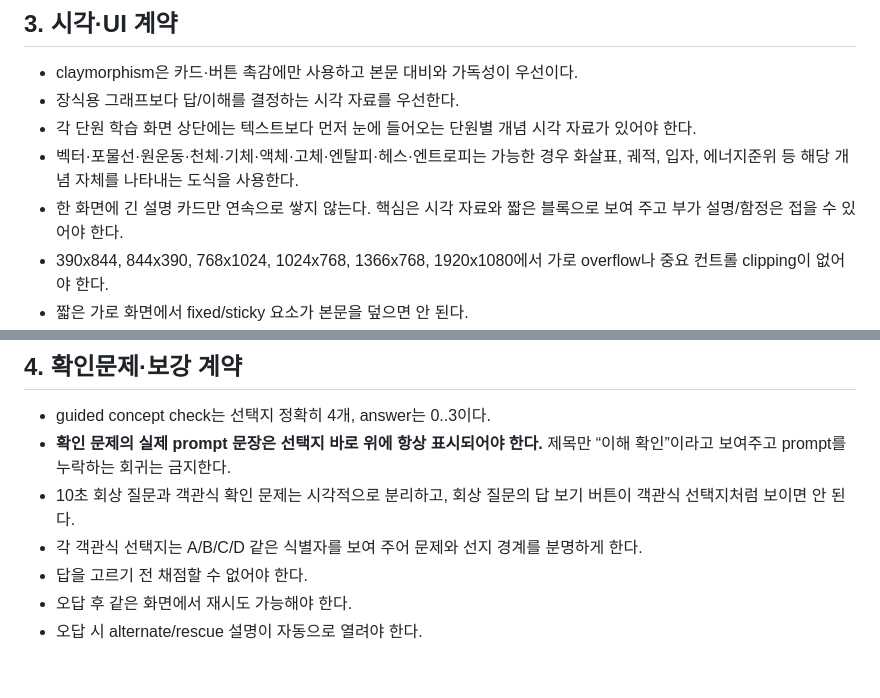
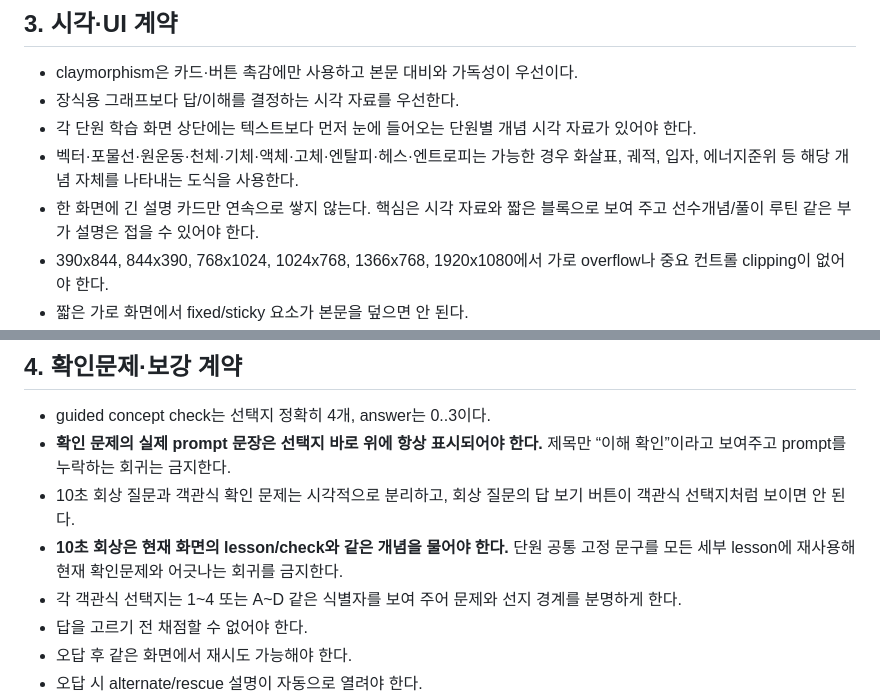
Before and after one commit to hoonex/dev, a Markdown page: QA_RULES.md, 2 parts joined by grey strips. GitHub-like rendering; blank space fills up the shorter version.

Commit message:
test: lock visible prompts and lesson-matched recall

```diff
--- a/QA_RULES.md
+++ b/QA_RULES.md
@@ -28,7 +28,7 @@
 - 장식용 그래프보다 답/이해를 결정하는 시각 자료를 우선한다.
 - 각 단원 학습 화면 상단에는 텍스트보다 먼저 눈에 들어오는 단원별 개념 시각 자료가 있어야 한다.
 - 벡터·포물선·원운동·천체·기체·액체·고체·엔탈피·헤스·엔트로피는 가능한 경우 화살표, 궤적, 입자, 에너지준위 등 해당 개념 자체를 나타내는 도식을 사용한다.
-- 한 화면에 긴 설명 카드만 연속으로 쌓지 않는다. 핵심은 시각 자료와 짧은 블록으로 보여 주고 부가 설명/함정은 접을 수 있어야 한다.
+- 한 화면에 긴 설명 카드만 연속으로 쌓지 않는다. 핵심은 시각 자료와 짧은 블록으로 보여 주고 선수개념/풀이 루틴 같은 부가 설명은 접을 수 있어야 한다.
 - 390x844, 844x390, 768x1024, 1024x768, 1366x768, 1920x1080에서 가로 overflow나 중요 컨트롤 clipping이 없어야 한다.
 - 짧은 가로 화면에서 fixed/sticky 요소가 본문을 덮으면 안 된다.
 - 모바일에서는 학습 블록과 선택지가 한 열로 자연스럽게 읽혀야 한다.
@@ -38,7 +38,8 @@
 - guided concept check는 선택지 정확히 4개, answer는 0..3이다.
 - **확인 문제의 실제 prompt 문장은 선택지 바로 위에 항상 표시되어야 한다.** 제목만 “이해 확인”이라고 보여주고 prompt를 누락하는 회귀는 금지한다.
 - 10초 회상 질문과 객관식 확인 문제는 시각적으로 분리하고, 회상 질문의 답 보기 버튼이 객관식 선택지처럼 보이면 안 된다.
-- 각 객관식 선택지는 A/B/C/D 같은 식별자를 보여 주어 문제와 선지 경계를 분명하게 한다.
+- **10초 회상은 현재 화면의 lesson/check와 같은 개념을 물어야 한다.** 단원 공통 고정 문구를 모든 세부 lesson에 재사용해 현재 확인문제와 어긋나는 회귀를 금지한다.
+- 각 객관식 선택지는 1~4 또는 A~D 같은 식별자를 보여 주어 문제와 선지 경계를 분명하게 한다.
 - 답을 고르기 전 채점할 수 없어야 한다.
 - 오답 후 같은 화면에서 재시도 가능해야 한다.
 - 오답 시 alternate/rescue 설명이 자동으로 열려야 한다.
```
